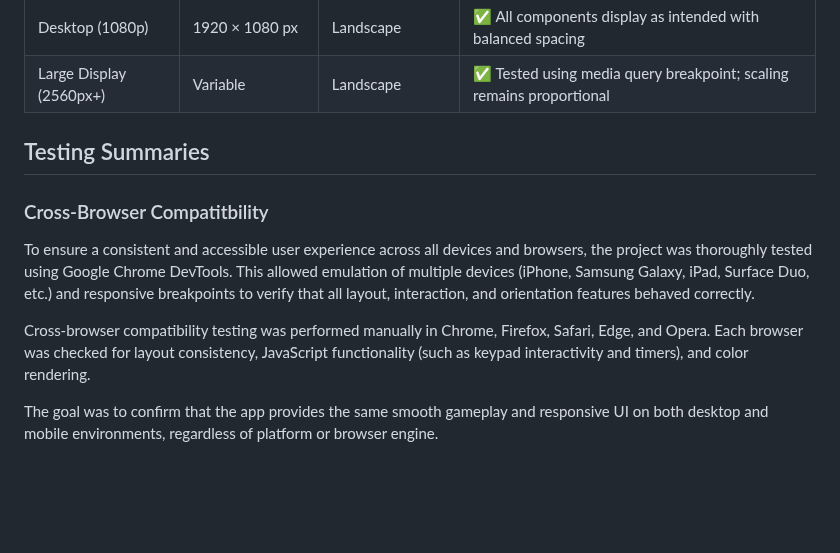
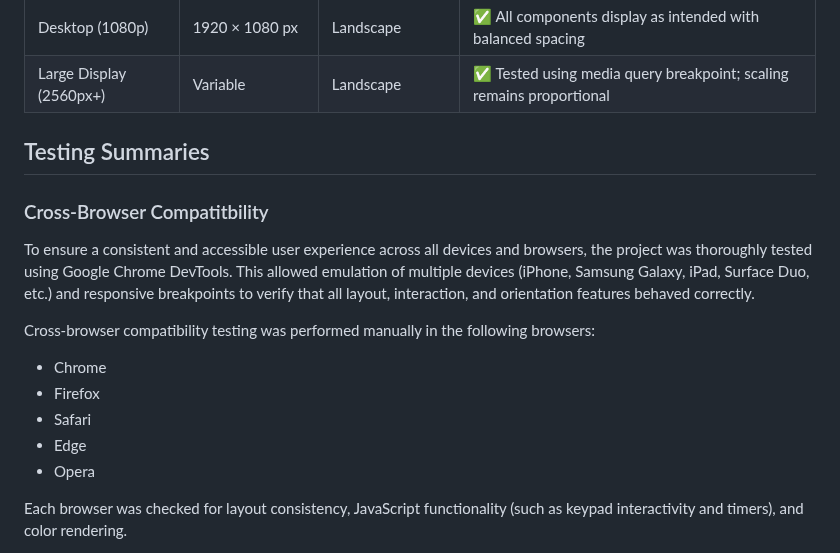
Before and after one commit to Louiseskinner01/project2-the-countdown, a Markdown page: TESTING.md, the part around one of its changes. Rendered like a GitHub page; blank space fills up the shorter version.

```diff
--- a/TESTING.md
+++ b/TESTING.md
@@ -100,25 +98,18 @@ By testing through Chrome DevTools, I was able to efficiently identify and resol
 | Large Display (2560px+) | Variable              | Landscape            | ✅ Tested using media query breakpoint; scaling remains proportional |
 
 
-
-
-
-
-
-
-
-
-
-
-
-
 ## Testing Summaries
 
 ### Cross-Browser Compatitbility
 
 To ensure a consistent and accessible user experience across all devices and browsers, the project was thoroughly tested using Google Chrome DevTools. This allowed emulation of multiple devices (iPhone, Samsung Galaxy, iPad, Surface Duo, etc.) and responsive breakpoints to verify that all layout, interaction, and orientation features behaved correctly.
 
-Cross-browser compatibility testing was performed manually in Chrome, Firefox, Safari, Edge, and Opera. Each browser was checked for layout consistency, JavaScript functionality (such as keypad interactivity and timers), and color rendering.
+Cross-browser compatibility testing was performed manually in the following browsers:
+ - Chrome
+ - Firefox
+ - Safari
+ - Edge
+ - Opera
 
-The goal was to confirm that the app provides the same smooth gameplay and responsive UI on both desktop and mobile environments, regardless of platform or browser engine.
+ Each browser was checked for layout consistency, JavaScript functionality (such as keypad interactivity and timers), and color rendering.
 
```
Also changed, not shown: other parts of TESTING.md (+36 -29 lines).
